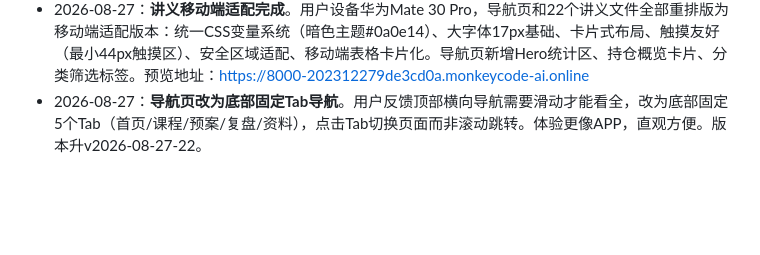
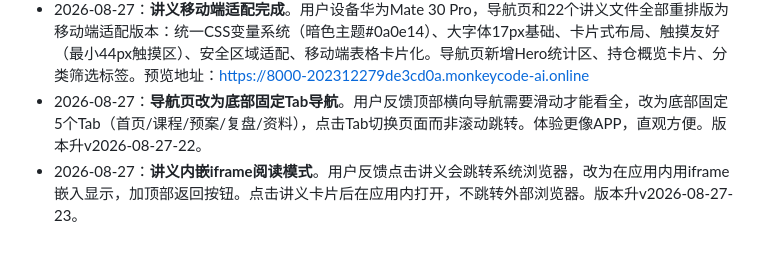
Before and after one commit to chxxyz2004/liangxue, a Markdown page: .monkeycode/docs/学情档案.md, the part around the change. Rendered like a GitHub page; blank space fills up the shorter version.

Commit message:
docs: 更新学情档案-内嵌阅读器（2026-08-27） Co-authored-by: monkeycode-ai <monkeycode-ai@chaitin.com>

```diff
--- a/.monkeycode/docs/学情档案.md
+++ b/.monkeycode/docs/学情档案.md
@@ -112,3 +112,4 @@
 - 2026-08-26：**吸收《人设-现代量学教练.md》补强规则**（用户上传参考文件授权自行决定）。吸收并固化进MEMORY.md：①买入5层过滤网（量学信号/大盘环境/基本面[非ST·PE<50·ROE>8%]/情绪面[上涨家数>30%≈1590家，阈值待验证]/风险收益比≥2:1）；②凯利公式仓位校验+冷启动10%观察仓（无回测数据时默认胜率40%凯利=0）；③止损量化纪律（单笔最大亏损≤总资金5%、止损后冷静2日、止损线max(关键位−2%,入场−2×20日波动率)）；④失效战法处理（连续10次实战≥5次亏损触发复盘、回测胜率<45%待验证失效）。只补强应用层，不推翻量学四大底层定律；凯利管单股、环境档管总仓。人设文件保留在工作区根目录作参考。未改动的部分：课程表/术语体系/computer://链接规则/通达信规范/连板7板统计（无出处待核）不吸收。
 - 2026-08-27：**讲义移动端适配完成**。用户设备华为Mate 30 Pro，导航页和22个讲义文件全部重排版为移动端适配版本：统一CSS变量系统（暗色主题#0a0e14）、大字体17px基础、卡片式布局、触摸友好（最小44px触摸区）、安全区域适配、移动端表格卡片化。导航页新增Hero统计区、持仓概览卡片、分类筛选标签。预览地址：https://8000-202312279de3cd0a.monkeycode-ai.online
 - 2026-08-27：**导航页改为底部固定Tab导航**。用户反馈顶部横向导航需要滑动才能看全，改为底部固定5个Tab（首页/课程/预案/复盘/资料），点击Tab切换页面而非滚动跳转。体验更像APP，直观方便。版本升v2026-08-27-22。
+- 2026-08-27：**讲义内嵌iframe阅读模式**。用户反馈点击讲义会跳转系统浏览器，改为在应用内用iframe嵌入显示，加顶部返回按钮。点击讲义卡片后在应用内打开，不跳转外部浏览器。版本升v2026-08-27-23。
```
